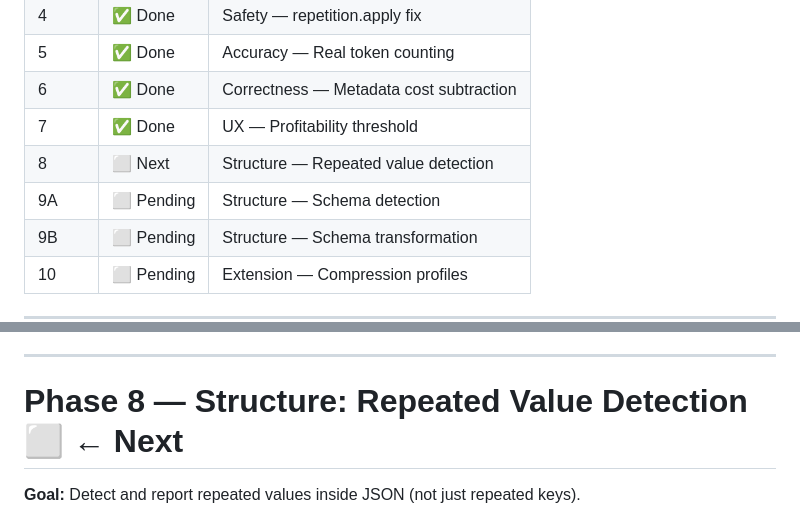
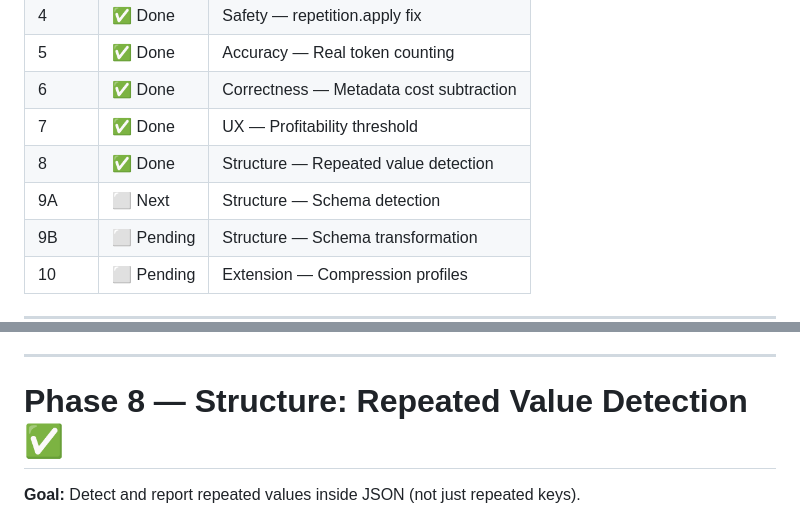
Before and after one commit to FedericoFerran/JsonsNTokens, a Markdown page: docs/optimizer-roadmap.md, 2 parts joined by grey strips. GitHub-like rendering.

Commit message:
docs: mark phase 8 complete, phase 9A as next

```diff
--- a/docs/optimizer-roadmap.md
+++ b/docs/optimizer-roadmap.md
@@ -14,8 +14,8 @@
 | 5 | ✅ Done | Accuracy — Real token counting |
 | 6 | ✅ Done | Correctness — Metadata cost subtraction |
 | 7 | ✅ Done | UX — Profitability threshold |
-| 8 | ⬜ Next | Structure — Repeated value detection |
-| 9A | ⬜ Pending | Structure — Schema detection |
+| 8 | ✅ Done | Structure — Repeated value detection |
+| 9A | ⬜ Next | Structure — Schema detection |
 | 9B | ⬜ Pending | Structure — Schema transformation |
 | 10 | ⬜ Pending | Extension — Compression profiles |
 
@@ -180,7 +180,7 @@ and applied. This misleads users and may make prompts longer.
 
 ---
 
-# Phase 8 — Structure: Repeated Value Detection ⬜ ← Next
+# Phase 8 — Structure: Repeated Value Detection ✅
 
 **Goal:** Detect and report repeated values inside JSON (not just repeated keys).
 
```
